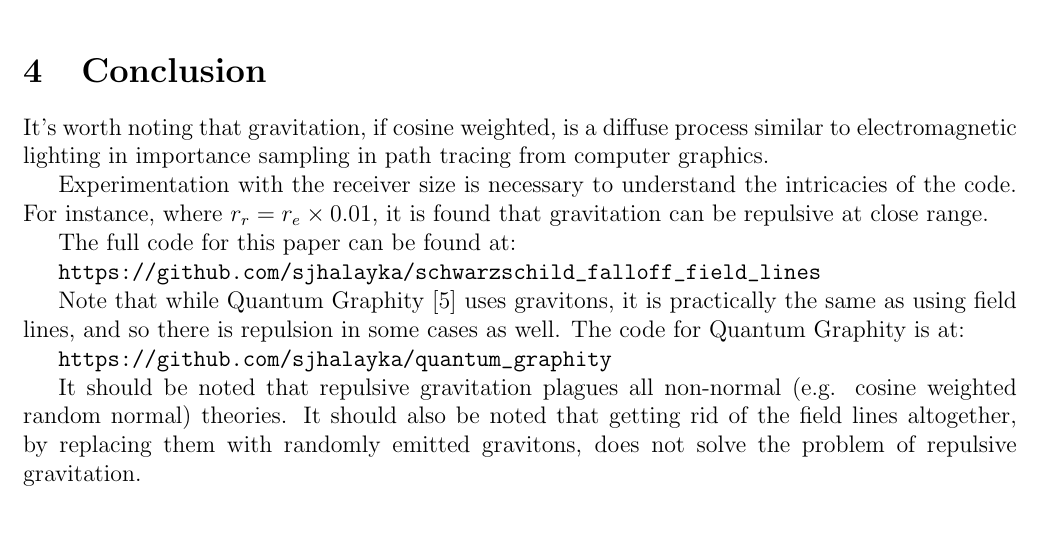
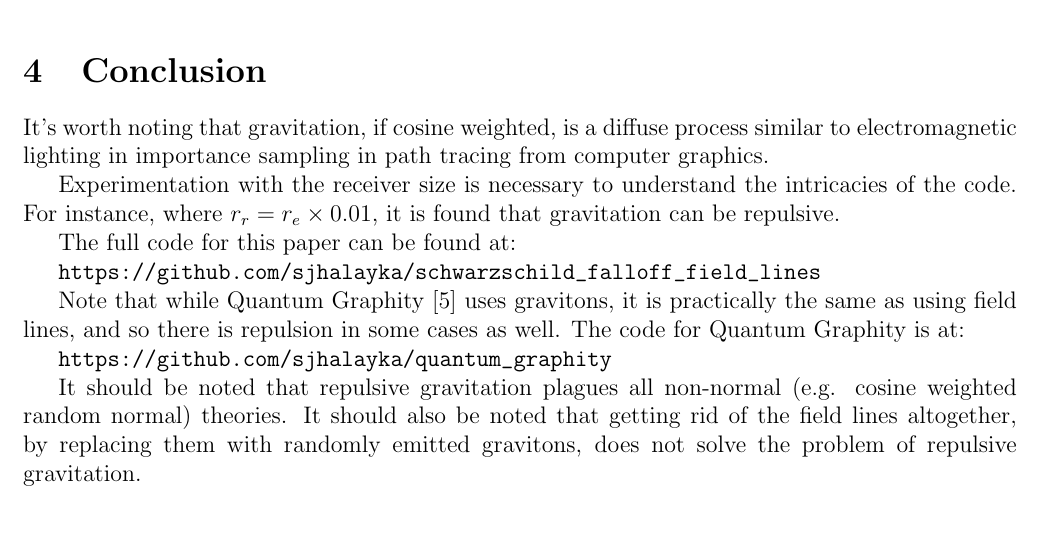
Before and after one commit to sjhalayka/papers, a LaTeX paper (up_close_newtonian/bezier_escape.tex): part of page 6 of 8, cut so that both start at the same text. Compiled offline with pdfLaTeX.

Commit message:
Add files via upload

```diff
--- a/up_close_newtonian/bezier_escape.tex
+++ b/up_close_newtonian/bezier_escape.tex
@@ -320,7 +320,7 @@ double get_intersecting_line_density(
 It's worth noting that gravitation, if cosine weighted, is a diffuse process similar to electromagnetic lighting in importance sampling in path tracing from computer graphics.
 
 Experimentation with the receiver size is necessary to understand the intricacies of the code.
-For instance, where $r_{r} = r_{e} \times 0.01$, it is found that gravitation can be repulsive at close range.
+For instance, where $r_{r} = r_{e} \times 0.01$, it is found that gravitation can be repulsive.
 
 The full code for this paper can be found at:
 
```
Also changed, not shown: up_close_newtonian/bezier_escape.pdf.
